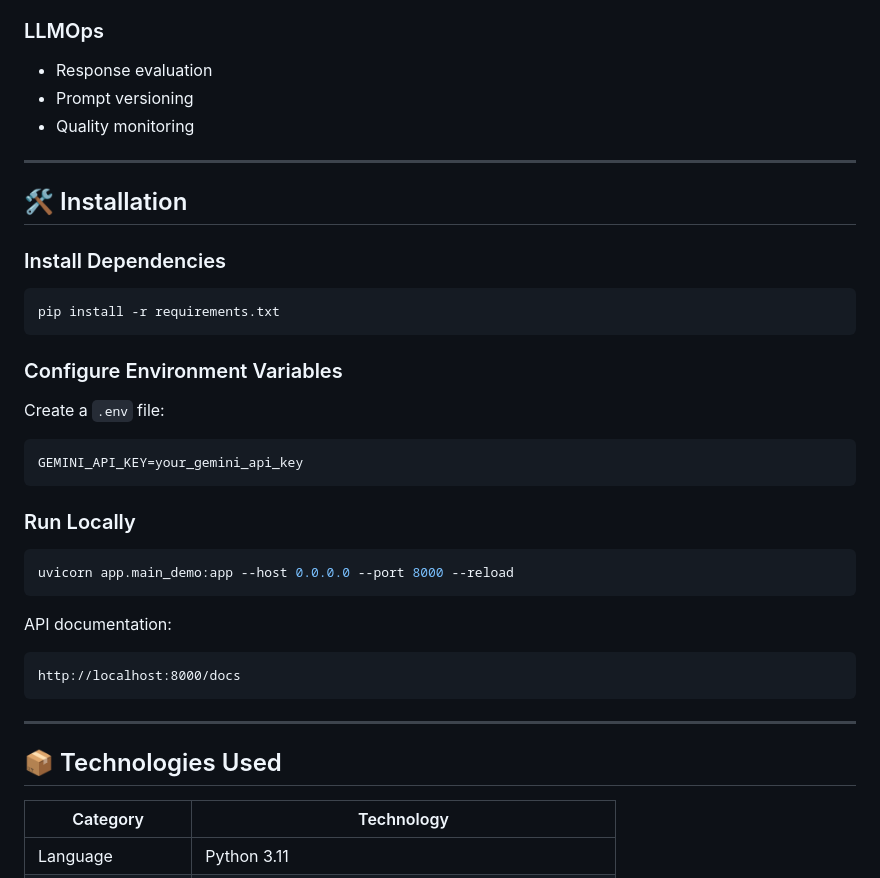
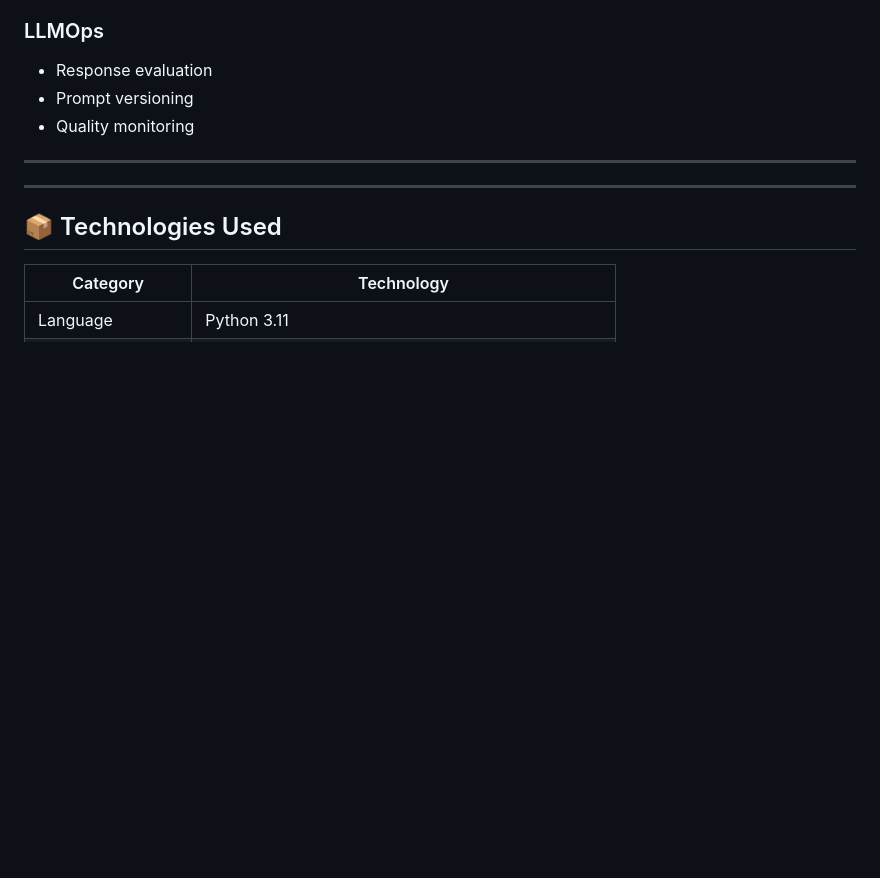
Before and after one commit to abbashumein/pharmacist-cdss-api, a Markdown page: README.md, the part around the change. Drawn GitHub-style; blank space fills up the shorter version.

Commit message:
Remove installation and run instructions from README
Removed installation instructions and local run details from README.

````diff
--- a/README.md
+++ b/README.md
@@ -250,35 +250,6 @@ Future versions will support:
 * Prompt versioning
 * Quality monitoring
 ---
-
-## 🛠️ Installation
-
-### Install Dependencies
-
-```bash
-pip install -r requirements.txt
-```
-
-### Configure Environment Variables
-
-Create a `.env` file:
-
-```env
-GEMINI_API_KEY=your_gemini_api_key
-```
-
-### Run Locally
-
-```bash
-uvicorn app.main_demo:app --host 0.0.0.0 --port 8000 --reload
-```
-
-API documentation:
-
-```text
-http://localhost:8000/docs
-```
-
 ---
 
 ## 📦 Technologies Used
````
